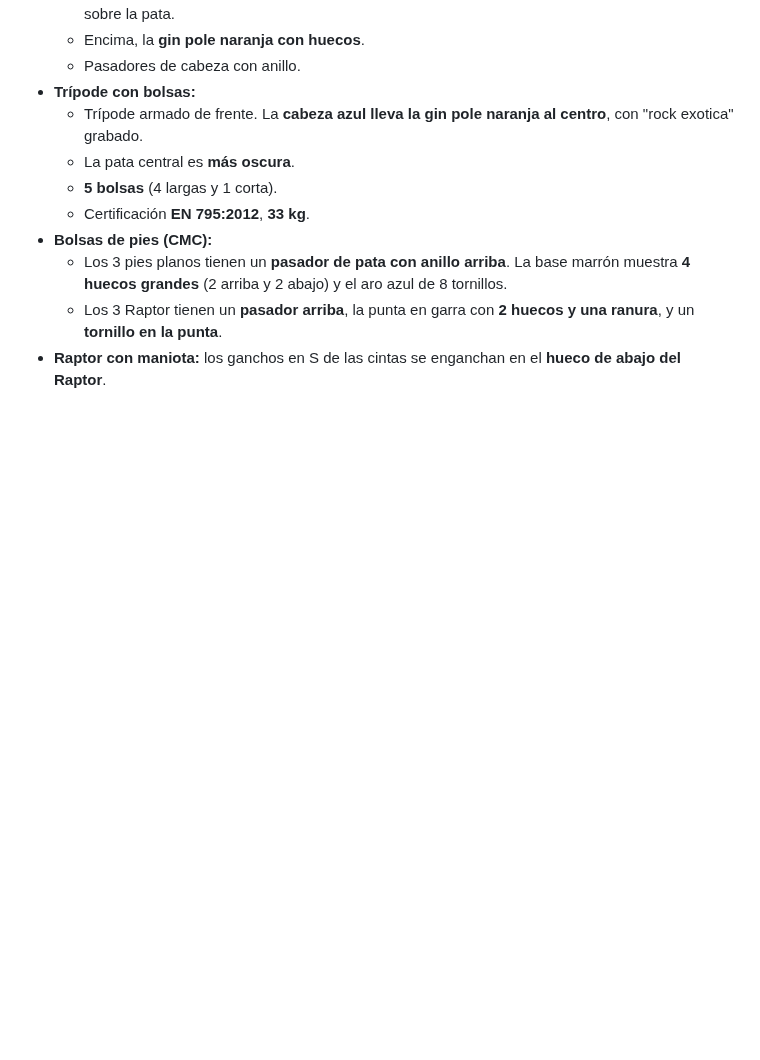
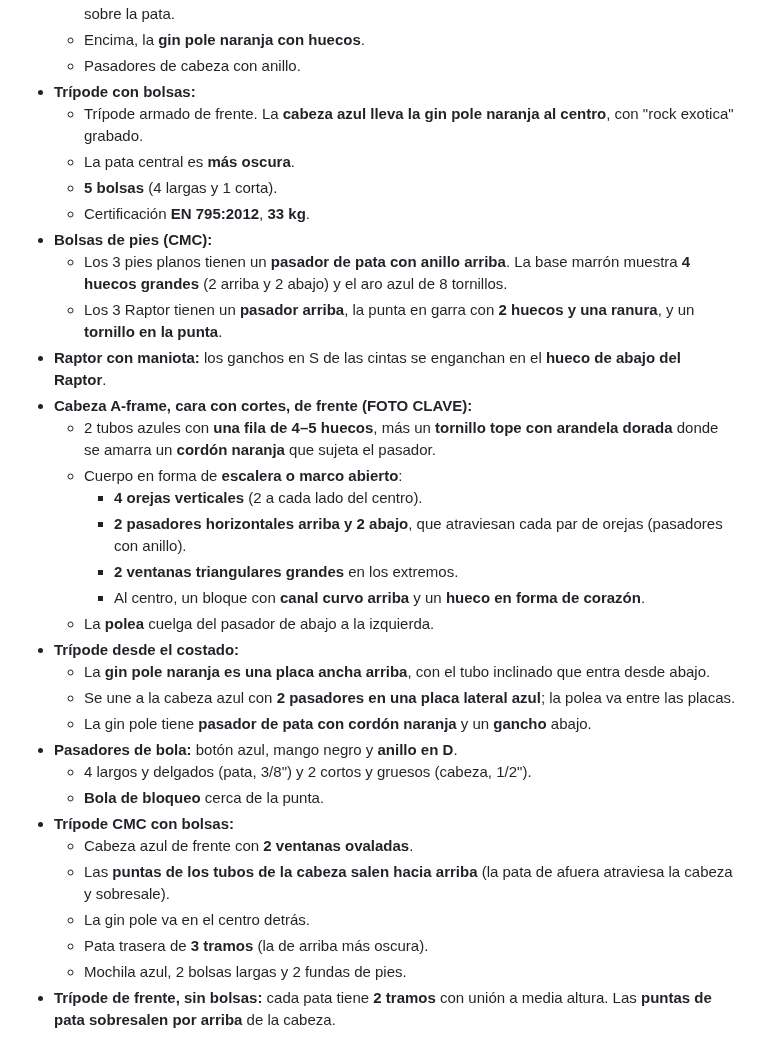
Before and after one commit to janerictenesaca-alt/Aventuras-con-janeric, a Markdown page: bipode/notas-archivos.md, the part around the change. GitHub-like rendering; blank space fills up the shorter version.

Commit message:
Notas: cabeza A-frame de frente, gin pole de lado, pasadores, trípode CMC
Co-Authored-By: Claude Opus 5.5 <noreply@anthropic.com>
Claude-Session: https://claude.ai/code/session_01Q7twjeMED9RCDGUu8YnM8k

```diff
--- a/bipode/notas-archivos.md
+++ b/bipode/notas-archivos.md
@@ -344,3 +344,25 @@ Medidas sacadas de la foto, usando como referencia la pata de arriba (Ø 50,8 mm
   - Los 3 pies planos tienen un **pasador de pata con anillo arriba**. La base marrón muestra **4 huecos grandes** (2 arriba y 2 abajo) y el aro azul de 8 tornillos.
   - Los 3 Raptor tienen un **pasador arriba**, la punta en garra con **2 huecos y una ranura**, y un **tornillo en la punta**.
 - **Raptor con maniota:** los ganchos en S de las cintas se enganchan en el **hueco de abajo del Raptor**.
+- **Cabeza A-frame, cara con cortes, de frente (FOTO CLAVE):**
+  - 2 tubos azules con **una fila de 4–5 huecos**, más un **tornillo tope con arandela dorada** donde se amarra un **cordón naranja** que sujeta el pasador.
+  - Cuerpo en forma de **escalera o marco abierto**:
+    - **4 orejas verticales** (2 a cada lado del centro).
+    - **2 pasadores horizontales arriba y 2 abajo**, que atraviesan cada par de orejas (pasadores con anillo).
+    - **2 ventanas triangulares grandes** en los extremos.
+    - Al centro, un bloque con **canal curvo arriba** y un **hueco en forma de corazón**.
+  - La **polea** cuelga del pasador de abajo a la izquierda.
+- **Trípode desde el costado:**
+  - La **gin pole naranja es una placa ancha arriba**, con el tubo inclinado que entra desde abajo.
+  - Se une a la cabeza azul con **2 pasadores en una placa lateral azul**; la polea va entre las placas.
+  - La gin pole tiene **pasador de pata con cordón naranja** y un **gancho** abajo.
+- **Pasadores de bola:** botón azul, mango negro y **anillo en D**.
+  - 4 largos y delgados (pata, 3/8") y 2 cortos y gruesos (cabeza, 1/2").
+  - **Bola de bloqueo** cerca de la punta.
+- **Trípode CMC con bolsas:**
+  - Cabeza azul de frente con **2 ventanas ovaladas**.
+  - Las **puntas de los tubos de la cabeza salen hacia arriba** (la pata de afuera atraviesa la cabeza y sobresale).
+  - La gin pole va en el centro detrás.
+  - Pata trasera de **3 tramos** (la de arriba más oscura).
+  - Mochila azul, 2 bolsas largas y 2 fundas de pies.
+- **Trípode de frente, sin bolsas:** cada pata tiene **2 tramos** con unión a media altura. Las **puntas de pata sobresalen por arriba** de la cabeza.
```
